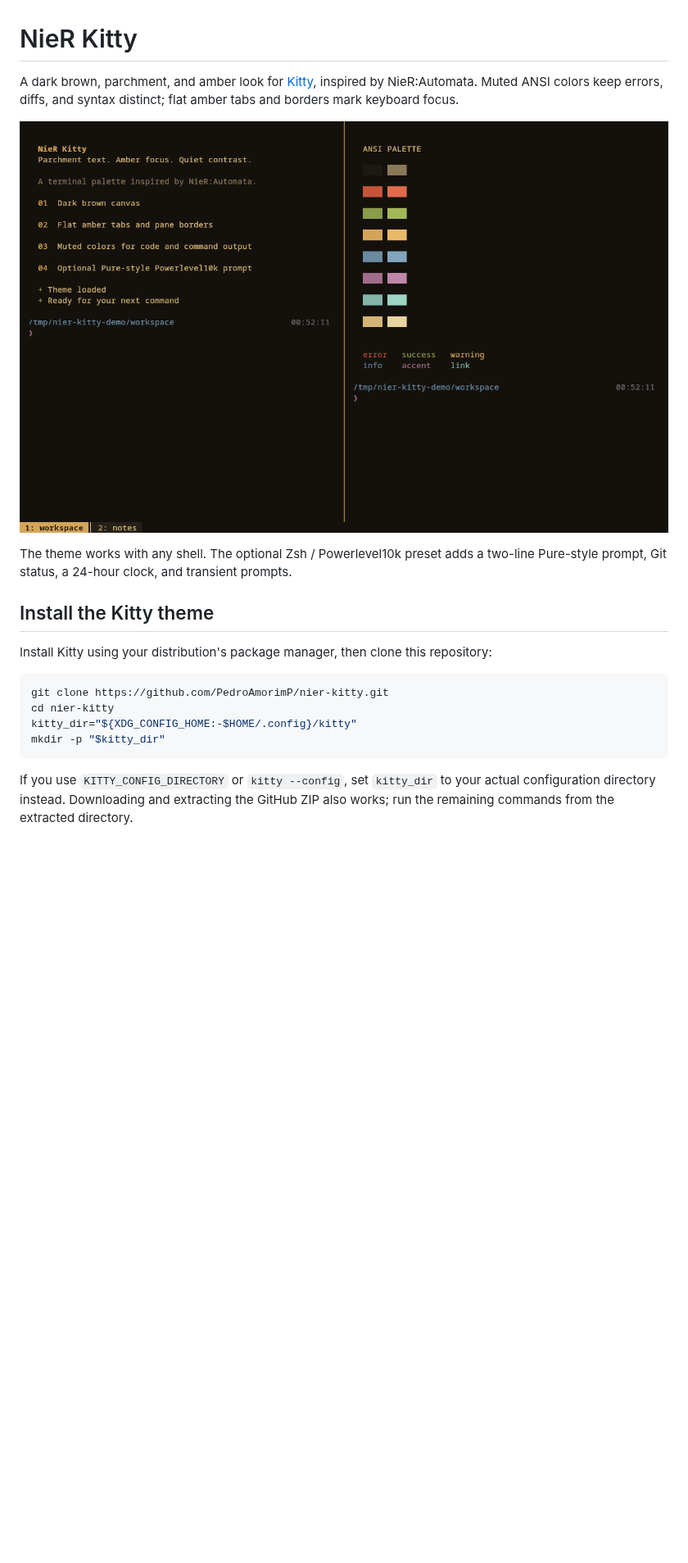
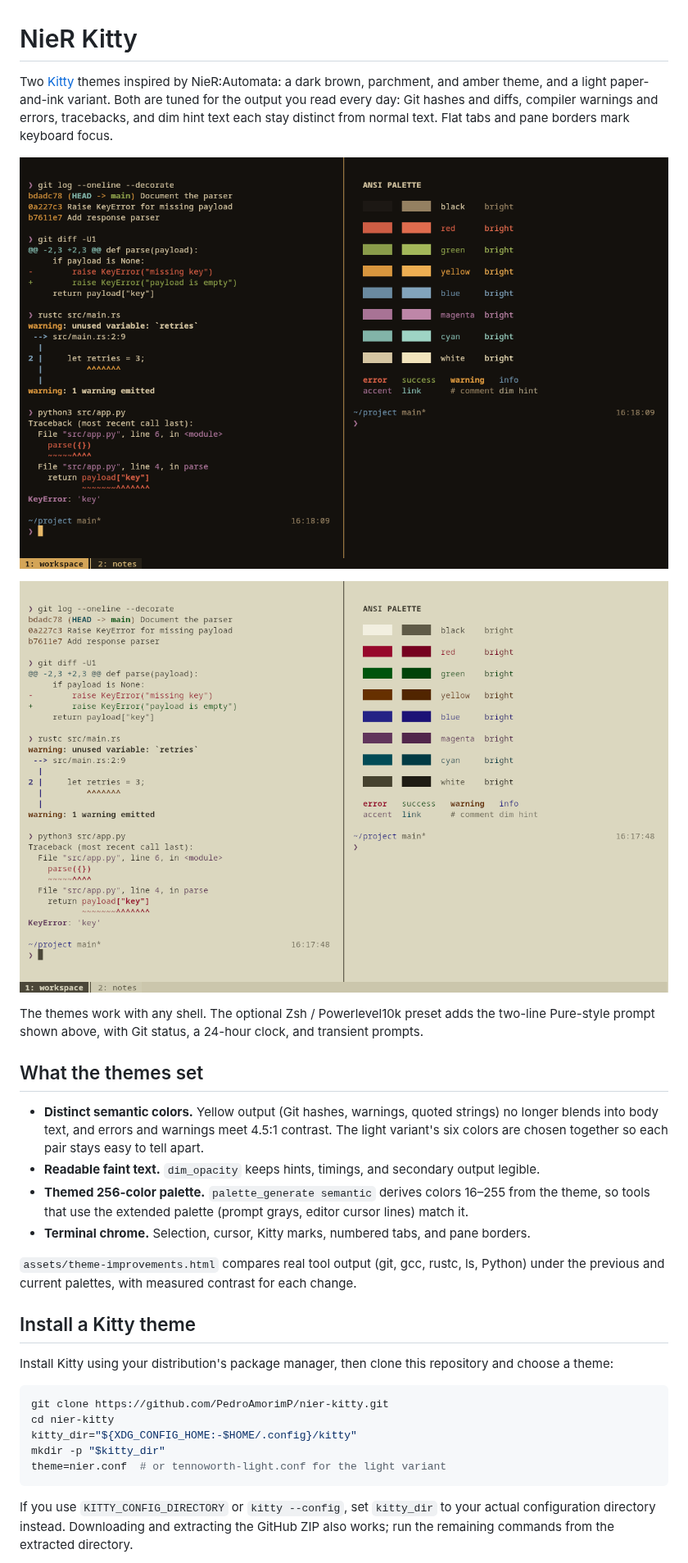
Before and after one commit to PedroAmorimP/nier-kitty, a Markdown page: README.md, the part around one of its changes. Shown at 82% size. Rendered like a GitHub page; pictures changed too: assets/preview-light.png (added), assets/preview.png; blank space fills up the shorter version.

````diff
--- a/README.md
+++ b/README.md
@@ -1,4 +1,4 @@
 # NieR Kitty
 
-A dark brown, parchment, and amber look for [Kitty](https://sw.kovidgoyal.net/kitty/), inspired by NieR:Automata. Muted ANSI colors keep errors, diffs, and syntax distinct; flat amber tabs and borders mark keyboard focus.
+Two [Kitty](https://sw.kovidgoyal.net/kitty/) themes inspired by NieR:Automata: a dark brown, parchment, and amber theme, and a light paper-and-ink variant. Both are tuned for the output you read every day: Git hashes and diffs, compiler warnings and errors, tracebacks, and dim hint text each stay distinct from normal text. Flat tabs and pane borders mark keyboard focus.
 
@@ -6,15 +6,27 @@ A dark brown, parchment, and amber look for [Kitty](https://sw.kovidgoyal.net/ki
 
-The theme works with any shell. The optional Zsh / Powerlevel10k preset adds a two-line Pure-style prompt, Git status, a 24-hour clock, and transient prompts.
+![Tennoworth light variant showing the same output and palette on khaki paper](assets/preview-light.png)
 
-## Install the Kitty theme
+The themes work with any shell. The optional Zsh / Powerlevel10k preset adds the two-line Pure-style prompt shown above, with Git status, a 24-hour clock, and transient prompts.
 
-Install Kitty using your distribution's package manager, then clone this repository:
+## What the themes set
+
+- **Distinct semantic colors.** Yellow output (Git hashes, warnings, quoted strings) no longer blends into body text, and errors and warnings meet 4.5:1 contrast. The light variant's six colors are chosen together so each pair stays easy to tell apart.
+- **Readable faint text.** `dim_opacity` keeps hints, timings, and secondary output legible.
+- **Themed 256-color palette.** `palette_generate semantic` derives colors 16–255 from the theme, so tools that use the extended palette (prompt grays, editor cursor lines) match it.
+- **Terminal chrome.** Selection, cursor, Kitty marks, numbered tabs, and pane borders.
+
+`assets/theme-improvements.html` compares real tool output (git, gcc, rustc, ls, Python) under the previous and current palettes, with measured contrast for each change.
+
+## Install a Kitty theme
+
+Install Kitty using your distribution's package manager, then clone this repository and choose a theme:
 
 ```sh
 git clone https://github.com/PedroAmorimP/nier-kitty.git
 cd nier-kitty
 kitty_dir="${XDG_CONFIG_HOME:-$HOME/.config}/kitty"
 mkdir -p "$kitty_dir"
+theme=nier.conf  # or tennoworth-light.conf for the light variant
 ```
 
 If you use `KITTY_CONFIG_DIRECTORY` or `kitty --config`, set `kitty_dir` to your actual configuration directory instead. Downloading and extracting the GitHub ZIP also works; run the remaining commands from the extracted directory.
````
Also changed, not shown: other parts of README.md (+14 -20 lines).
